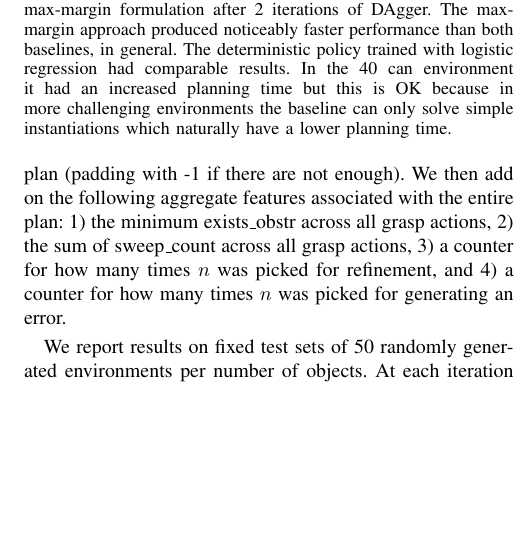
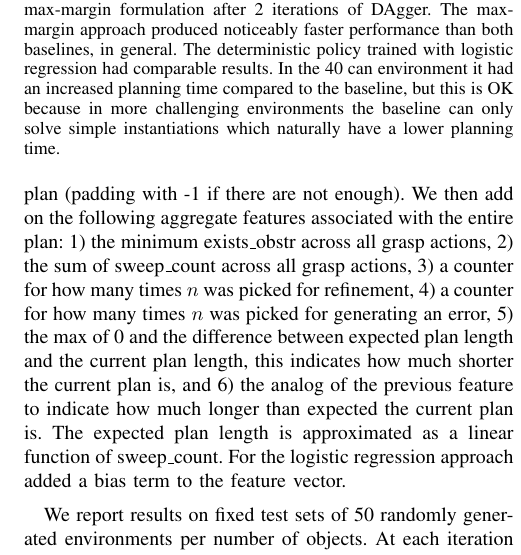
Before and after one commit to ronuchit/cs287_report, a LaTeX paper (root.tex, which reads experiments.tex): part of one column of page 6 of 7, cut so that both start at the same text, the shorter picture padded with empty space. Compiled offline with pdfLaTeX.

Commit message:
Included two more aggregate features in the report

```diff
--- a/experiments.tex
+++ b/experiments.tex
@@ -116,7 +116,7 @@ success rates than both baselines, in general. The deterministic policy trained
     \includegraphics[scale=0.43]{images/results_bar_time}
   \caption{\small{Bar graph illustrating average total times on the test set for the
 two baselines, the two logistic regression policies, and our max-margin formulation after 2 iterations of DAgger. The max-margin approach produced noticeably faster
-performance than both baselines, in general. The deterministic policy trained with logistic regression had comparable results. In the 40 can environment it had an increased planning time but this is OK because in more challenging environments the baseline can only solve simple instantiations which naturally have a lower planning time.}}
+performance than both baselines, in general. The deterministic policy trained with logistic regression had comparable results. In the 40 can environment it had an increased planning time compared to the baseline, but this is OK because in more challenging environments the baseline can only solve simple instantiations which naturally have a lower planning time.}}
   \label{fig:results_bar_time}
 \end{figure}
 
@@ -138,8 +138,9 @@ $\frac{\pi}{3}$. We then store the minimum number of collisions with $c$ as the
 % $\frac{\pi}{3}$ and is the minimum number of objects in collision with $c$ across these angles.
 We construct these features for the first five grasp actions in the plan (padding with -1 if there are not enough).
 We then add on the following aggregate features associated with the entire plan: 1) the minimum exists\_obstr across all grasp actions,
-2) the sum of sweep\_count across all grasp actions, 3) a counter for how many times $n$ was picked for refinement, and
-4) a counter for how many times $n$ was picked for generating an error.
+2) the sum of sweep\_count across all grasp actions, 3) a counter for how many times $n$ was picked for refinement,
+4) a counter for how many times $n$ was picked for generating an error,
+5) the max of 0 and the difference between expected plan length and the current plan length, this indicates how much shorter the current plan is, and 6) the analog of the previous feature to indicate how much longer than expected the current plan is. The expected plan length is approximated as a linear function of sweep\_count. For the logistic regression approach added a bias term to the feature vector.
 
 We report results on fixed test sets of 50 randomly generated environments per number of objects. At each
 iteration of training, we collect approximately 100 optimal actions from the human demonstrator (using
```
Also changed, not shown: root.pdf.
